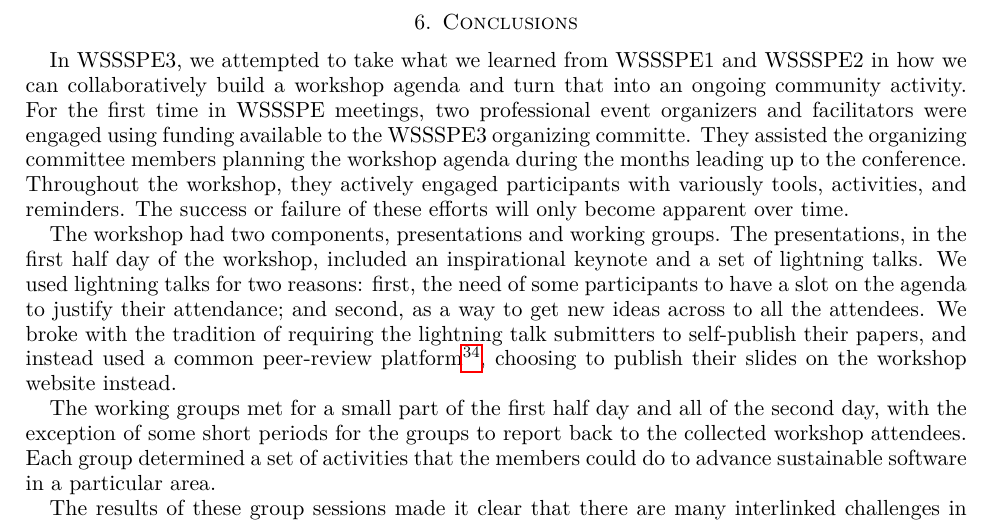
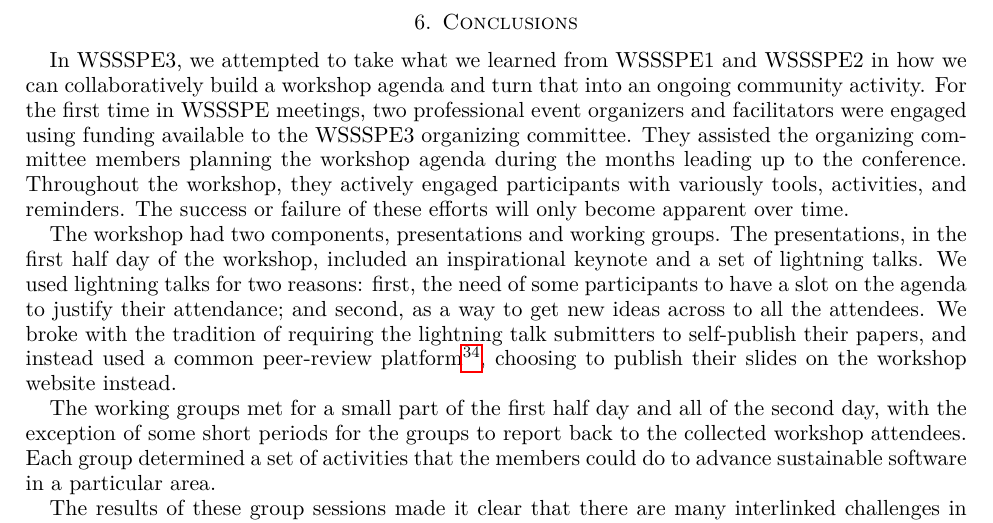
Before and after one commit to WSSSPE/meetings, a LaTeX paper (WSSSPE3/report/WSSSPE3_review.tex): part of page 19 of 42, cut so that both start at the same text. Compiled offline with pdfLaTeX.

Commit message:
Conclusions: Fix a typo.

```diff
--- a/WSSSPE3/report/WSSSPE3_review.tex
+++ b/WSSSPE3/report/WSSSPE3_review.tex
@@ -780,7 +780,7 @@ In WSSSPE3, we attempted to take what we learned from WSSSPE1 and WSSSPE2 in how
 we can collaboratively build a workshop agenda and turn that into an ongoing
 community activity. For the first time in WSSSPE meetings, two professional
 event organizers and facilitators were engaged using funding available to the
-WSSSPE3 organizing committe. They assisted the organizing committee members
+WSSSPE3 organizing committee. They assisted the organizing committee members
 planning the workshop agenda during the months leading up to the conference.
 Throughout the workshop, they actively engaged participants with variously
 tools, activities, and reminders. The success or failure of these efforts will
```
